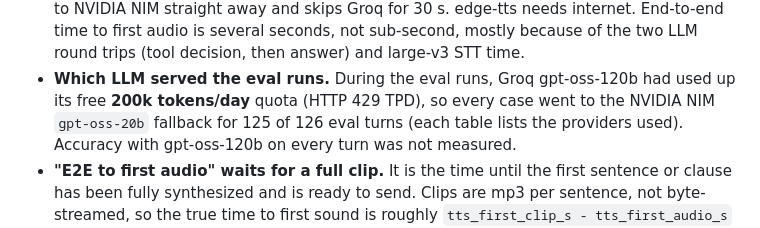
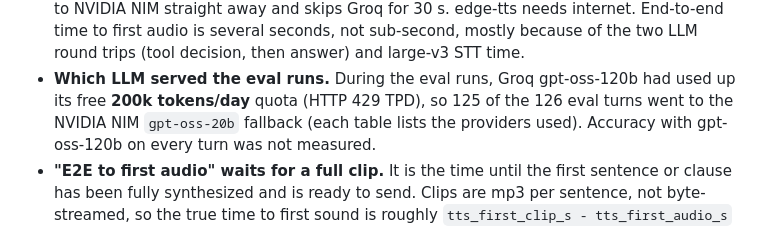
Before and after one commit to mathuryashash/indic-voice-agent, a Markdown page: README.md, the part around the change. Drawn GitHub-style.

Commit message:
README wording

```diff
--- a/README.md
+++ b/README.md
@@ -185,7 +185,7 @@ Headline numbers (42 utterances, measured 2026-10-04 on an RTX 4060 laptop):
   edge-tts needs internet. End-to-end time to first audio is several seconds, not sub-second, mostly because of the
   two LLM round trips (tool decision, then answer) and large-v3 STT time.
 - **Which LLM served the eval runs.** During the eval runs, Groq gpt-oss-120b had used up its free
-  **200k tokens/day** quota (HTTP 429 TPD), so every case went to the NVIDIA NIM `gpt-oss-20b` fallback for 125 of 126 eval turns (each table
+  **200k tokens/day** quota (HTTP 429 TPD), so 125 of the 126 eval turns went to the NVIDIA NIM `gpt-oss-20b` fallback (each table
   lists the providers used). Accuracy with gpt-oss-120b on every turn was not measured.
 - **"E2E to first audio" waits for a full clip.** It is the time until the first sentence or clause has been fully
   synthesized and is ready to send. Clips are mp3 per sentence, not byte-streamed, so the true time to first sound is
```
